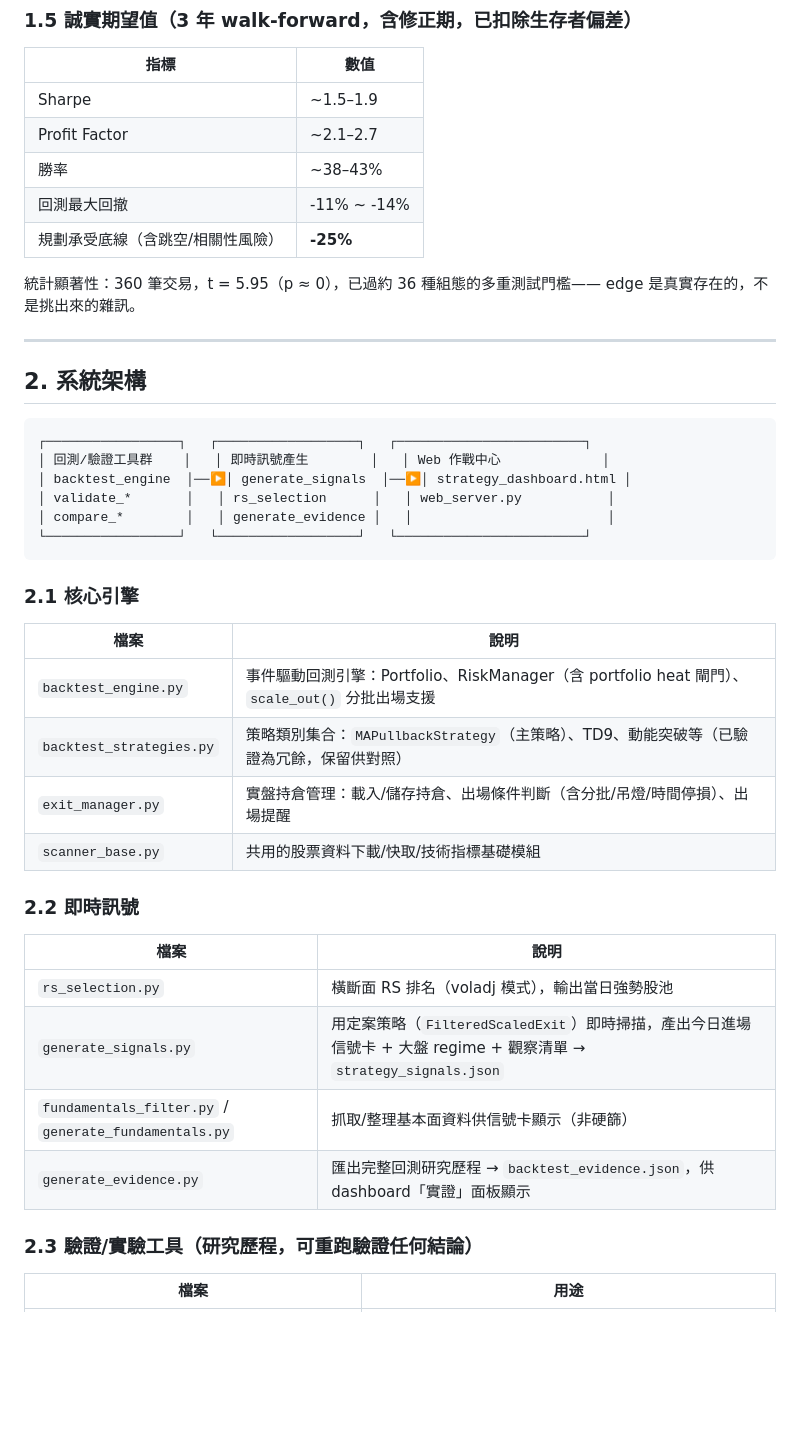
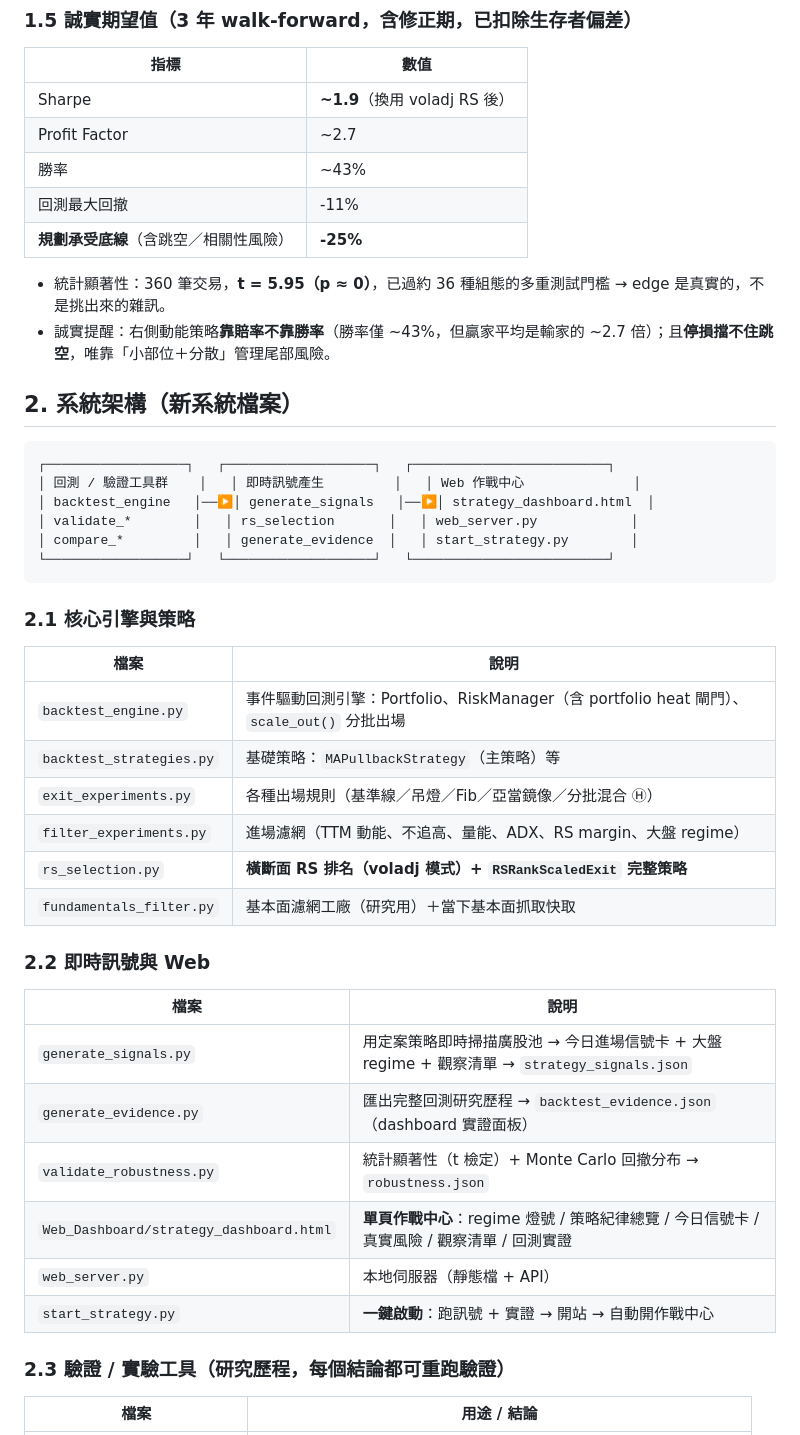
Before and after one commit to jlinjc/right_strategy, a Markdown page: README.md, the part around one of its changes. GitHub-like rendering; blank space fills up the shorter version.

````diff
--- a/README.md
+++ b/README.md
@@ -45,44 +69,46 @@ walk-forward 回測、敏感度分析、Monte Carlo 風險模擬與生存者偏
 ### 1.5 誠實期望值（3 年 walk-forward，含修正期，已扣除生存者偏差）
 | 指標 | 數值 |
 |------|------|
-| Sharpe | ~1.5–1.9 |
-| Profit Factor | ~2.1–2.7 |
-| 勝率 | ~38–43% |
-| 回測最大回撤 | -11% ~ -14% |
-| 規劃承受底線（含跳空/相關性風險） | **-25%** |
+| Sharpe | **~1.9**（換用 voladj RS 後） |
+| Profit Factor | ~2.7 |
+| 勝率 | ~43% |
+| 回測最大回撤 | -11% |
+| **規劃承受底線**（含跳空／相關性風險） | **-25%** |
 
-統計顯著性：360 筆交易，t = 5.95（p ≈ 0），已過約 36 種組態的多重測試門檻——
-edge 是真實存在的，不是挑出來的雜訊。
+- 統計顯著性：360 筆交易，**t = 5.95（p ≈ 0）**，已過約 36 種組態的多重測試門檻 → edge 是真實的，不是挑出來的雜訊。
+- 誠實提醒：右側動能策略**靠賠率不靠勝率**（勝率僅 ~43%，但贏家平均是輸家的 ~2.7 倍）；且**停損擋不住跳空**，唯靠「小部位＋分散」管理尾部風險。
 
----
-
-## 2. 系統架構
+## 2. 系統架構（新系統檔案）
 
 ```
-┌─────────────────┐   ┌──────────────────┐   ┌────────────────────────┐
-│ 回測/驗證工具群    │   │ 即時訊號產生        │   │ Web 作戰中心             │
-│ backtest_engine  │──▶│ generate_signals  │──▶│ strategy_dashboard.html │
-│ validate_*       │   │ rs_selection      │   │ web_server.py           │
-│ compare_*        │   │ generate_evidence │   │                         │
-└─────────────────┘   └──────────────────┘   └────────────────────────┘
+┌──────────────────┐   ┌───────────────────┐   ┌─────────────────────────┐
+│ 回測 / 驗證工具群    │   │ 即時訊號產生         │   │ Web 作戰中心              │
+│ backtest_engine   │──▶│ generate_signals   │──▶│ strategy_dashboard.html  │
+│ validate_*        │   │ rs_selection       │   │ web_server.py            │
+│ compare_*         │   │ generate_evidence  │   │ start_strategy.py        │
+└──────────────────┘   └───────────────────┘   └─────────────────────────┘
 ```
 
-### 2.1 核心引擎
+### 2.1 核心引擎與策略
 | 檔案 | 說明 |
 |------|------|
-| `backtest_engine.py` | 事件驅動回測引擎：Portfolio、RiskManager（含 portfolio heat 閘門）、`scale_out()` 分批出場支援 |
-| `backtest_strategies.py` | 策略類別集合：`MAPullbackStrategy`（主策略）、TD9、動能突破等（已驗證為冗餘，保留供對照） |
-| `exit_manager.py` | 實盤持倉管理：載入/儲存持倉、出場條件判斷（含分批/吊燈/時間停損）、出場提醒 |
-| `scanner_base.py` | 共用的股票資料下載/快取/技術指標基礎模組 |
+| `backtest_engine.py` | 事件驅動回測引擎：Portfolio、RiskManager（含 portfolio heat 閘門）、`scale_out()` 分批出場 |
+| `backtest_strategies.py` | 基礎策略：`MAPullbackStrategy`（主策略）等 |
+| `exit_experiments.py` | 各種出場規則（基準線／吊燈／Fib／亞當鏡像／分批混合 Ⓗ） |
+| `filter_experiments.py` | 進場濾網（TTM 動能、不追高、量能、ADX、RS margin、大盤 regime） |
+| `rs_selection.py` | **橫斷面 RS 排名（voladj 模式）+ `RSRankScaledExit` 完整策略** |
+| `fundamentals_filter.py` | 基本面濾網工廠（研究用）＋當下基本面抓取快取 |
 
-### 2.2 即時訊號
+### 2.2 即時訊號與 Web
 | 檔案 | 說明 |
 |------|------|
-| `rs_selection.py` | 橫斷面 RS 排名（voladj 模式），輸出當日強勢股池 |
-| `generate_signals.py` | 用定案策略（`FilteredScaledExit`）即時掃描，產出今日進場信號卡 + 大盤 regime + 觀察清單 → `strategy_signals.json` |
-| `fundamentals_filter.py` / `generate_fundamentals.py` | 抓取/整理基本面資料供信號卡顯示（非硬篩） |
-| `generate_evidence.py` | 匯出完整回測研究歷程 → `backtest_evidence.json`，供 dashboard「實證」面板顯示 |
+| `generate_signals.py` | 用定案策略即時掃描廣股池 → 今日進場信號卡 + 大盤 regime + 觀察清單 → `strategy_signals.json` |
+| `generate_evidence.py` | 匯出完整回測研究歷程 → `backtest_evidence.json`（dashboard 實證面板） |
+| `validate_robustness.py` | 統計顯著性（t 檢定）+ Monte Carlo 回撤分布 → `robustness.json` |
+| `Web_Dashboard/strategy_dashboard.html` | **單頁作戰中心**：regime 燈號 / 策略紀律總覽 / 今日信號卡 / 真實風險 / 觀察清單 / 回測實證 |
+| `web_server.py` | 本地伺服器（靜態檔 + API） |
+| `start_strategy.py` | **一鍵啟動**：跑訊號 + 實證 → 開站 → 自動開作戰中心 |
 
-### 2.3 驗證/實驗工具（研究歷程，可重跑驗證任何結論）
-| 檔案 | 用途 |
+### 2.3 驗證 / 實驗工具（研究歷程，每個結論都可重跑驗證）
+| 檔案 | 用途 / 結論 |
 |------|------|
````
Also changed, not shown: other parts of README.md (+112 -85 lines).
